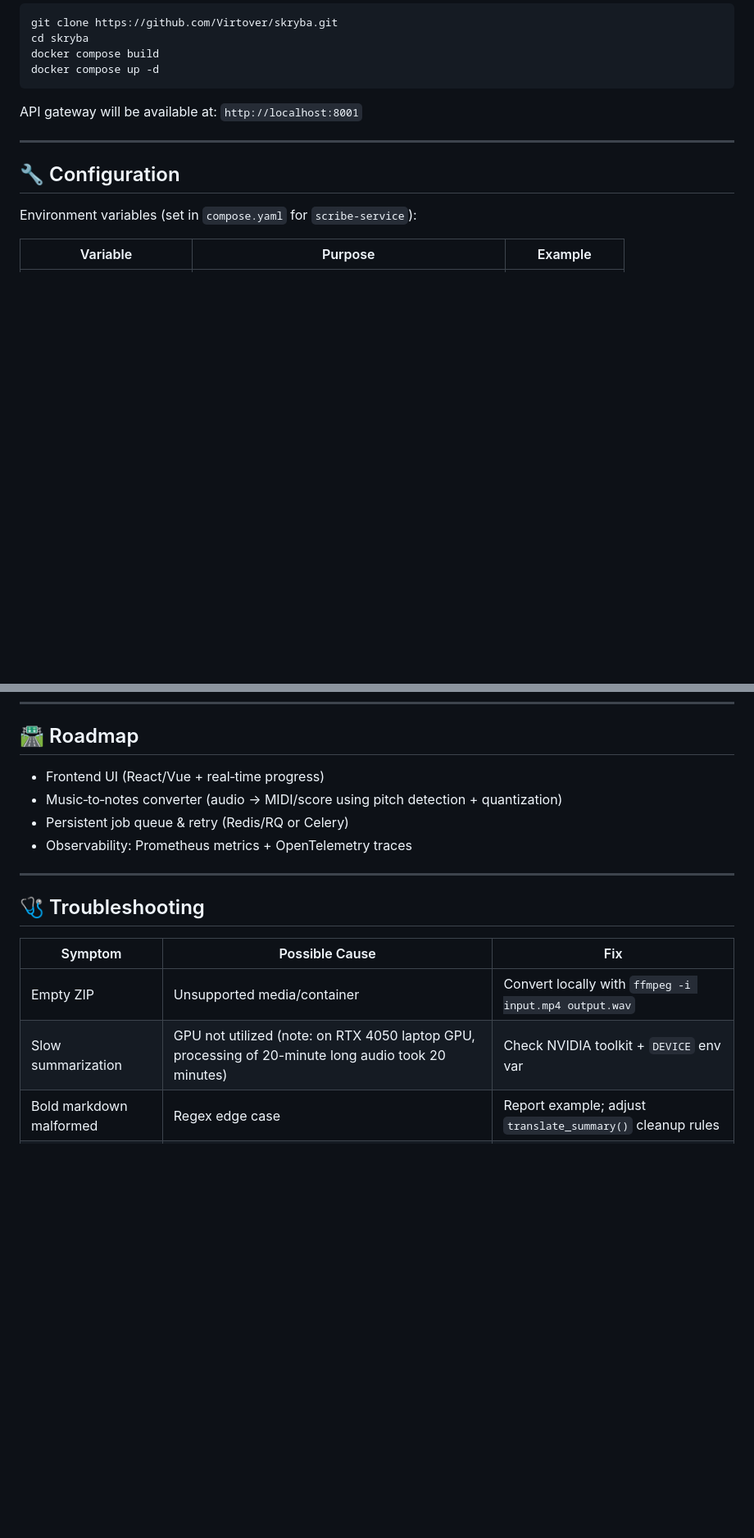
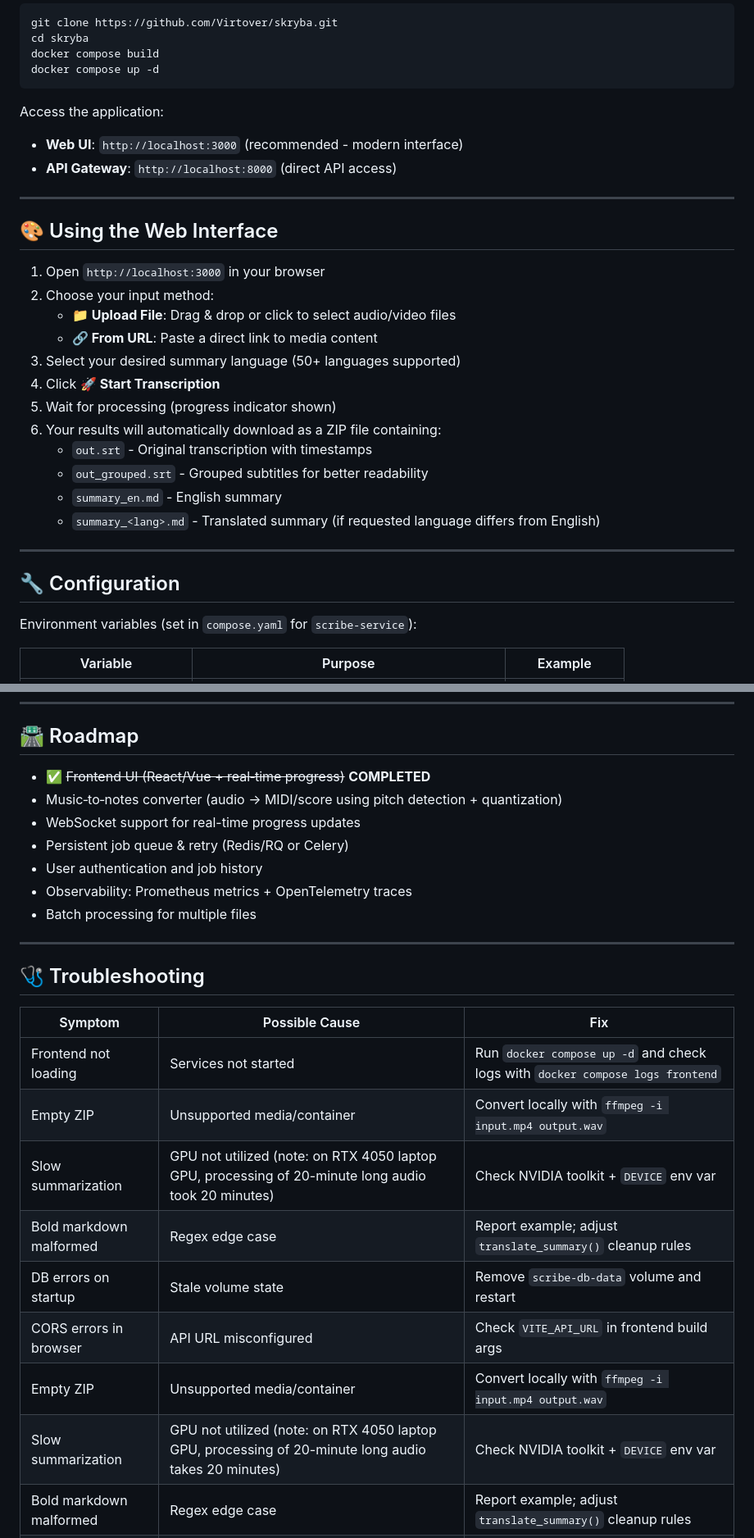
Before and after one commit to Virtover/skryba, a Markdown page: README.md, 2 parts joined by grey strips. Shown: that part at 82% size. Rendered like a GitHub page; blank space fills up the shorter version.

Commit message:
add info about frontend to readme

````diff
--- a/README.md
+++ b/README.md
@@ -54,7 +60,25 @@ docker compose build
 docker compose up -d
 ```
 
-API gateway will be available at: `http://localhost:8001`
+Access the application:
+- **Web UI**: `http://localhost:3000` (recommended - modern interface)
+- **API Gateway**: `http://localhost:8000` (direct API access)
+
+---
+## 🎨 Using the Web Interface
+
+1. Open `http://localhost:3000` in your browser
+2. Choose your input method:
+   - **📁 Upload File**: Drag & drop or click to select audio/video files
+   - **🔗 From URL**: Paste a direct link to media content
+3. Select your desired summary language (50+ languages supported)
+4. Click **🚀 Start Transcription**
+5. Wait for processing (progress indicator shown)
+6. Your results will automatically download as a ZIP file containing:
+   - `out.srt` - Original transcription with timestamps
+   - `out_grouped.srt` - Grouped subtitles for better readability
+   - `summary_en.md` - English summary
+   - `summary_<lang>.md` - Translated summary (if requested language differs from English)
 
 ---
 ## 🔧 Configuration
@@ -128,17 +159,26 @@ Use MBART‑50 target codes (e.g., `pl_PL`, `fr_XX`, `en_XX`). Source language a
 
 ---
 ## 🛣 Roadmap
-- Frontend UI (React/Vue + real‑time progress)
+- ✅ ~~Frontend UI (React/Vue + real‑time progress)~~ **COMPLETED**
 - Music‑to‑notes converter (audio → MIDI/score using pitch detection + quantization)
+- WebSocket support for real-time progress updates
 - Persistent job queue & retry (Redis/RQ or Celery)
+- User authentication and job history
 - Observability: Prometheus metrics + OpenTelemetry traces
+- Batch processing for multiple files
 
 ---
 ## 🩺 Troubleshooting
 | Symptom | Possible Cause | Fix |
 |---------|----------------|-----|
+| Frontend not loading | Services not started | Run `docker compose up -d` and check logs with `docker compose logs frontend` |
 | Empty ZIP | Unsupported media/container | Convert locally with `ffmpeg -i input.mp4 output.wav` |
 | Slow summarization | GPU not utilized (note: on RTX 4050 laptop GPU, processing of 20-minute long audio took 20 minutes) | Check NVIDIA toolkit + `DEVICE` env var |
+| Bold markdown malformed | Regex edge case | Report example; adjust `translate_summary()` cleanup rules |
+| DB errors on startup | Stale volume state | Remove `scribe-db-data` volume and restart |
+| CORS errors in browser | API URL misconfigured | Check `VITE_API_URL` in frontend build args |
+| Empty ZIP | Unsupported media/container | Convert locally with `ffmpeg -i input.mp4 output.wav` |
+| Slow summarization | GPU not utilized (note: on RTX 4050 laptop GPU, processing of 20-minute long audio takes 20 minutes) | Check NVIDIA toolkit + `DEVICE` env var |
 | Bold markdown malformed | Regex edge case | Report example; adjust `translate_summary()` cleanup rules |
 | DB errors on startup | Stale volume state | Remove `scribe-db-data` volume and restart |
 
````
Also changed, not shown: other parts of README.md (+25 -12 lines).
